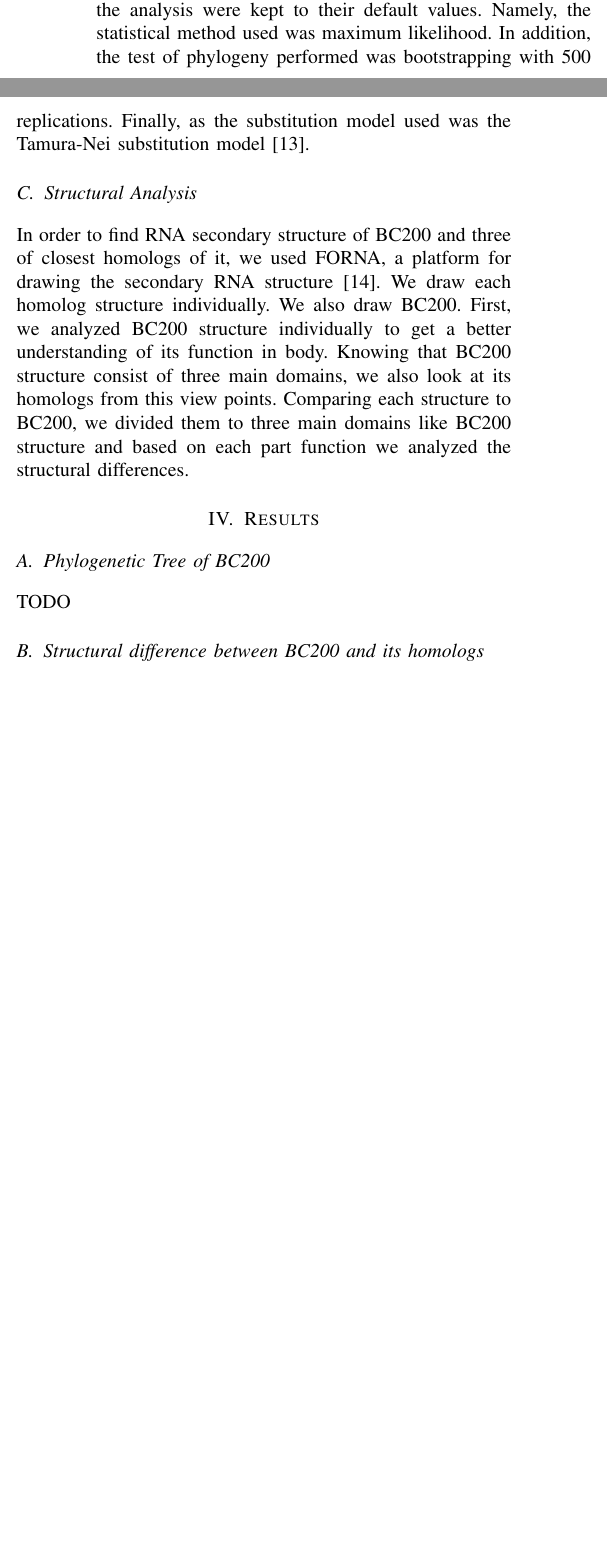
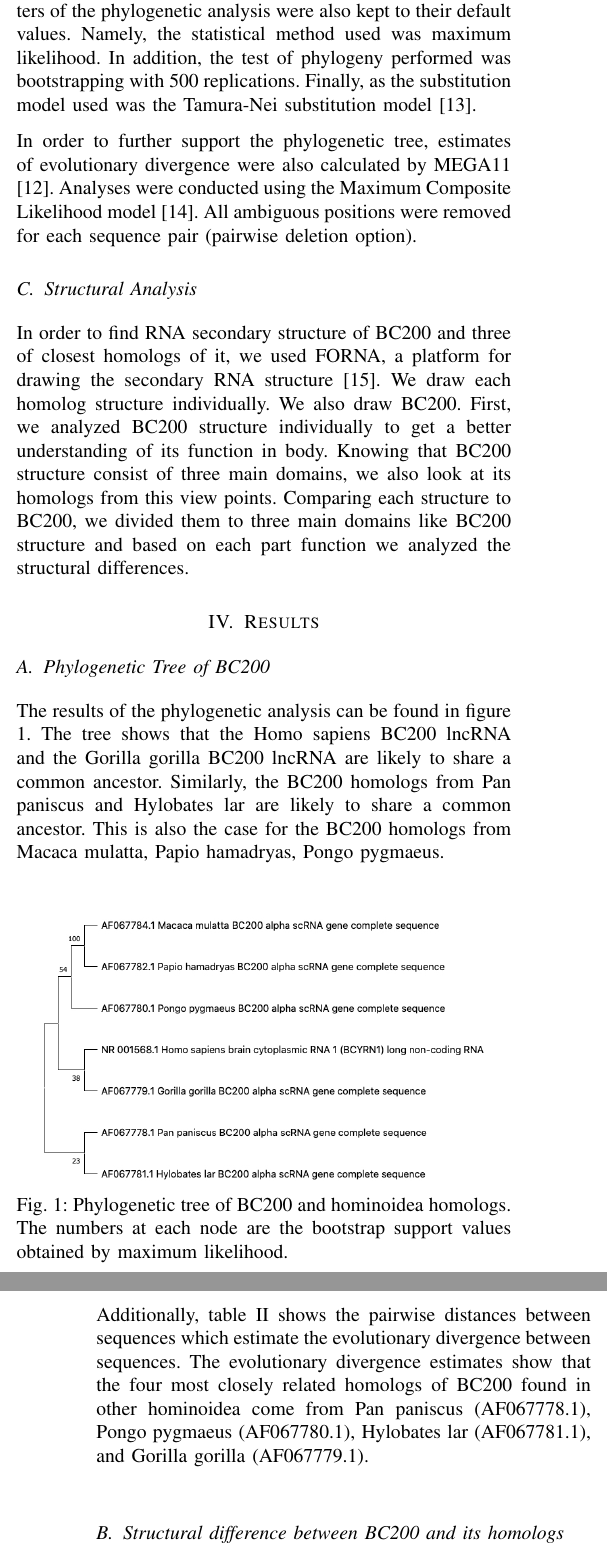
Before and after one commit to DerekRobin/CSC525-Project, a LaTeX paper (report/report.tex): two parts of the columns of page 2 of 4 before the commit and two parts of the columns of pages 2 and 3 of 5 after it, joined at a grey line, cut so that both start at the same text, the shorter picture padded with empty space. The pictures show the PDF file report/report.pdf that the author committed with the source.

Commit message:
added phylogenetic tree and evolutionary distance estimates to results

```diff
--- a/report/report.tex
+++ b/report/report.tex
@@ -111,5 +111,3 @@ Table \ref{tbl:accession} outlines the sequence name including the organism and
 \subsection{Phylogenetic Analysis}\label{sec:phylo}
 
 The lncRNA sequences chosen in table \ref{tbl:accession} were used to build the phylogenetic tree.
-The phylogenetic tree was built with the Mega11 \cite{tamura2021mega11} bioinformatics software.
-The parameters of the analysis were kept to their default values.
@@ -116,6 +118,11 @@ The parameters of the analysis were kept to their default values.
+The parameters of the phylogenetic analysis were also kept to their default values.
 Namely, the statistical method used was maximum likelihood.
 In addition, the test of phylogeny performed was bootstrapping with 500 replications.
 Finally, as the substitution model used was the Tamura-Nei substitution model \cite{tamura1993estimation}.
+
+In order to further support the phylogenetic tree, estimates of evolutionary divergence were also calculated by MEGA11 \cite{tamura2021mega11}.
+Analyses were conducted using the Maximum Composite Likelihood model \cite{tamura2004prospects}.
+All ambiguous positions were removed for each sequence pair (pairwise deletion option).
 
 \subsection{Structural Analysis}\label{sec:structure}
 
@@ -129,4 +136,28 @@ Comparing each structure to BC200, we divided them to three main domains like BC
 \section{Results}\label{sec:results}
 
 \subsection{Phylogenetic Tree of BC200}
-TODO
+The results of the phylogenetic analysis can be found in figure \ref{fig:phylo-tree}.
+The tree shows that the Homo sapiens BC200 lncRNA and the Gorilla gorilla BC200 lncRNA are likely to share a common ancestor.
+Similarly, the BC200 homologs from Pan paniscus and Hylobates lar are likely to share a common ancestor.
+This is also the case for the BC200 homologs from Macaca mulatta, Papio hamadryas, Pongo pygmaeus.
+
+\begin{figure}[h]
+  \centering
+  \includegraphics[width=0.485\textwidth]{figs/phylogenetic-tree.jpg}
+  \caption{Phylogenetic tree of BC200 and hominoidea homologs. The numbers at each node are the bootstrap support values obtained by maximum likelihood.}
+  \label{fig:phylo-tree}
+\end{figure}
+
+Additionally, table \ref{tbl:distances} shows the pairwise distances between sequences which estimate the evolutionary divergence between sequences.
+The evolutionary divergence estimates show that the four most closely related homologs of BC200 found in other hominoidea come from Pan paniscus (AF067778.1), Pongo pygmaeus (AF067780.1), Hylobates lar (AF067781.1), and Gorilla gorilla (AF067779.1).
+
+\begin{table*}[h]
+  \centering
+  \caption{Estimates of Evolutionary Divergence between Sequences}
+  \label{tbl:distances}
+  \begin{tabular}{lcccccc}
+    \toprule
+    Accession Number \\
+    \midrule
+    NR\_001568.1 \\
+    AF067780.1   & 0.01023 \\
@@ -133,3 +169,6 @@ TODO
+    \bottomrule
+  \end{tabular}
+\end{table*}
 
 \subsection{Structural difference between BC200 and its homologs}
 
```
Also changed, not shown: report/refs.bib (+11 -0 lines), report/figs/phylogenetic-tree.jpg (added), report/report.pdf, report/report.tex (13 more changed lines).
